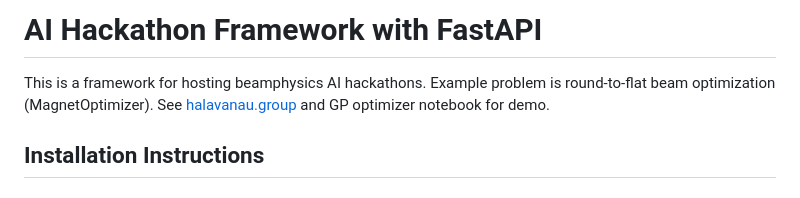
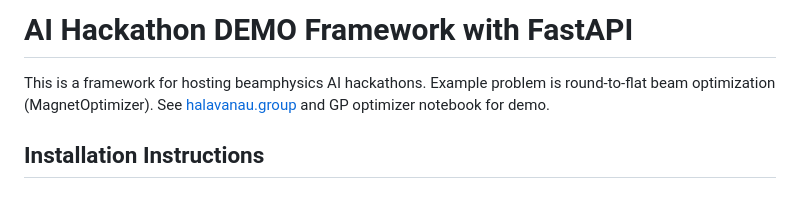
Before and after one commit to slaclab/slacathon26, a Markdown page: README.md, the part around one of its changes. GitHub-like rendering.

```diff
--- a/README.md
+++ b/README.md
@@ -1,3 +1,3 @@
-# AI Hackathon Framework with FastAPI
+# AI Hackathon DEMO Framework with FastAPI
 
 This is a framework for hosting beamphysics AI hackathons. Example problem is round-to-flat beam optimization (MagnetOptimizer).
```
Also changed, not shown: other parts of README.md (+1 -1 lines).
